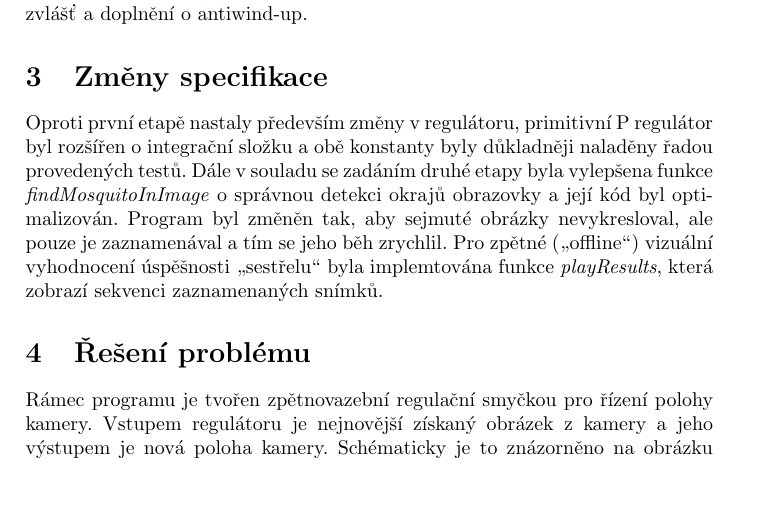
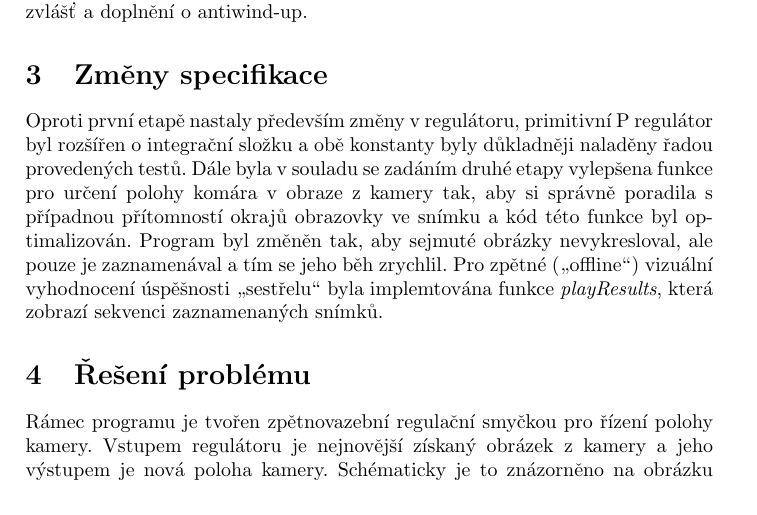
Before and after one commit to filipjares/mosquito, a LaTeX document (report/report2.tex): part of page 2 of 5, cut so that both start at the same text, the shorter picture padded with empty space. Compiled offline with pdfLaTeX.

Commit message:
odst. Zmeny specifikace: opsat funkci findMosquitoInImage
neni v predeslem textu zminena, ctenari by nebylo jasne,
co je zac

```diff
--- a/report/report2.tex
+++ b/report/report2.tex
@@ -53,9 +53,10 @@
 
 		Oproti první etapě nastaly především změny v regulátoru, primitivní P regulátor
 		byl rozšířen o integrační složku a obě konstanty byly důkladněji naladěny řadou
-		provedených testů. Dále v souladu se zadáním druhé etapy byla vylepšena funkce
-		\textit{findMosquitoInImage} o správnou detekci okrajů obrazovky a její kód byl
-		optimalizován. Program byl změněn tak, aby sejmuté obrázky nevykresloval,
+		provedených testů. Dále byla v souladu se zadáním druhé etapy vylepšena funkce
+		pro určení polohy komára v obraze z kamery tak, aby si správně poradila s případnou
+		přítomností okrajů obrazovky ve snímku a kód této funkce byl optimalizován.
+		Program byl změněn tak, aby sejmuté obrázky nevykresloval,
 		ale pouze je zaznamenával a tím se jeho běh zrychlil. Pro zpětné (\uv{offline}) vizuální
 		vyhodnocení úspěšnosti \uv{sestřelu} byla implemtována funkce \textit{playResults},
 		která zobrazí sekvenci zaznamenaných snímků.
```
